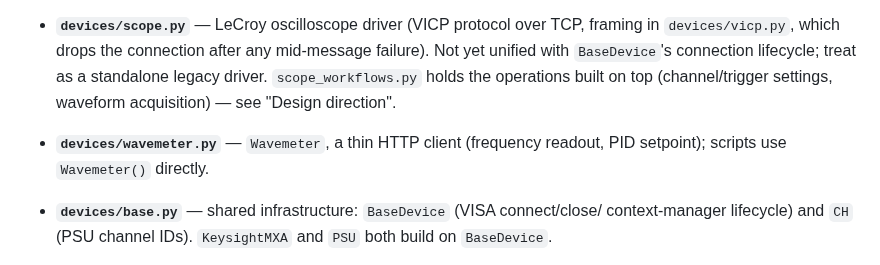
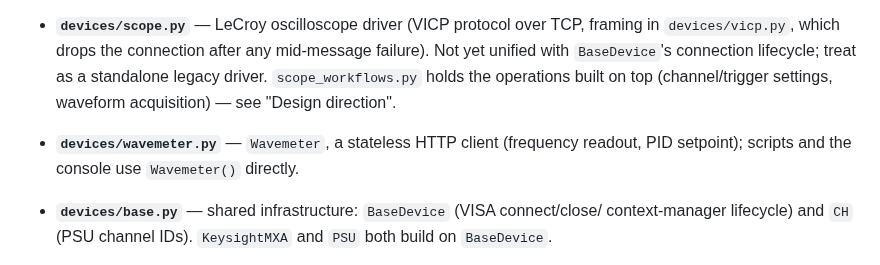
Before and after one commit to raiyiz/iyzee, a Markdown page: README.md, the part around the change. Rendered like a GitHub page.

Commit message:
docs: keep wavemeter description current

```diff
--- a/README.md
+++ b/README.md
@@ -192,8 +192,8 @@ already just picks a `Step` list and runs it.
   yet unified with `BaseDevice`'s connection lifecycle; treat as a standalone
   legacy driver. `scope_workflows.py` holds the operations built on top
   (channel/trigger settings, waveform acquisition) — see "Design direction".
-- **`devices/wavemeter.py`** — `Wavemeter`, a thin HTTP client (frequency
-  readout, PID setpoint); scripts use `Wavemeter()` directly.
+- **`devices/wavemeter.py`** — `Wavemeter`, a stateless HTTP client (frequency
+  readout, PID setpoint); scripts and the console use `Wavemeter()` directly.
 - **`devices/base.py`** — shared infrastructure: `BaseDevice` (VISA connect/close/
   context-manager lifecycle) and `CH` (PSU channel IDs). `KeysightMXA` and
   `PSU` both build on `BaseDevice`.
```
